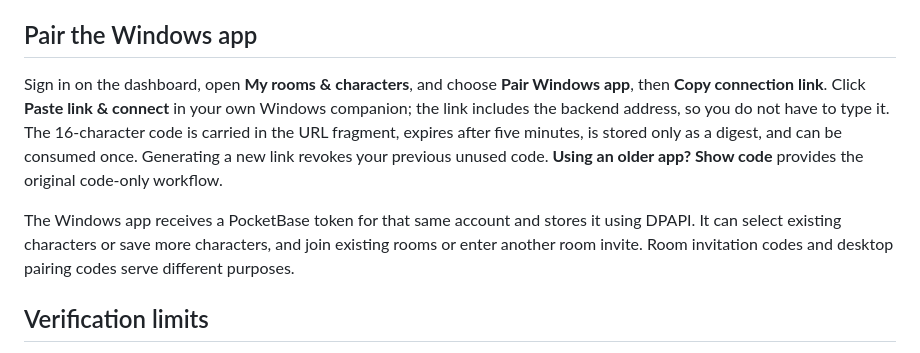
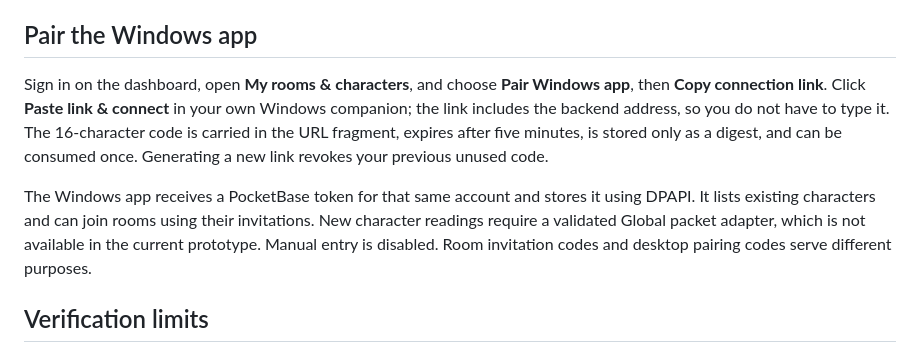
Before and after one commit to oldbear24/odyle-dashboard, a Markdown page: docs/discord-setup.md, the part around the change. GitHub-like rendering.

Commit message:
Align pairing documentation with packet-reader prototype

```diff
--- a/docs/discord-setup.md
+++ b/docs/discord-setup.md
@@ -19,9 +19,9 @@ The default Discord provider requests identity/email to establish the PocketBase
 
 ## Pair the Windows app
 
-Sign in on the dashboard, open **My rooms & characters**, and choose **Pair Windows app**, then **Copy connection link**. Click **Paste link & connect** in your own Windows companion; the link includes the backend address, so you do not have to type it. The 16-character code is carried in the URL fragment, expires after five minutes, is stored only as a digest, and can be consumed once. Generating a new link revokes your previous unused code. **Using an older app? Show code** provides the original code-only workflow.
+Sign in on the dashboard, open **My rooms & characters**, and choose **Pair Windows app**, then **Copy connection link**. Click **Paste link & connect** in your own Windows companion; the link includes the backend address, so you do not have to type it. The 16-character code is carried in the URL fragment, expires after five minutes, is stored only as a digest, and can be consumed once. Generating a new link revokes your previous unused code.
 
-The Windows app receives a PocketBase token for that same account and stores it using DPAPI. It can select existing characters or save more characters, and join existing rooms or enter another room invite. Room invitation codes and desktop pairing codes serve different purposes.
+The Windows app receives a PocketBase token for that same account and stores it using DPAPI. It lists existing characters and can join rooms using their invitations. New character readings require a validated Global packet adapter, which is not available in the current prototype. Manual entry is disabled. Room invitation codes and desktop pairing codes serve different purposes.
 
 ## Verification limits
 
```
